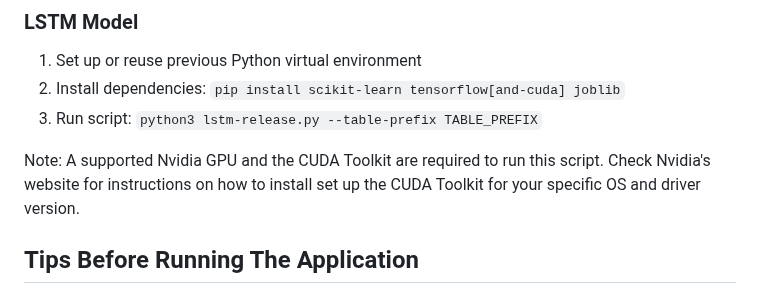
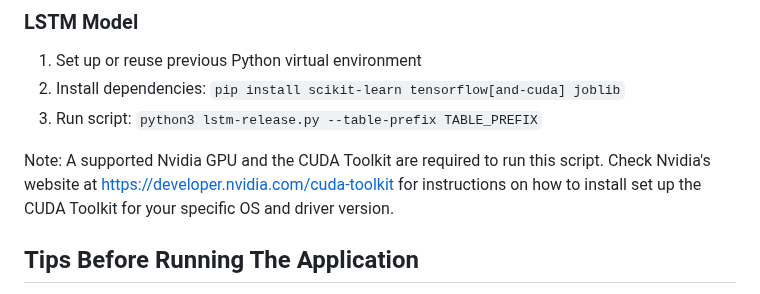
Before and after one commit to CVK2C/4560-semester-project, a Markdown page: README.md, the part around the change. Drawn GitHub-style.

```diff
--- a/README.md
+++ b/README.md
@@ -139,7 +139,7 @@ Make sure your device or emulator can reach your Flask server (they should be on
 2. Install dependencies: `pip install scikit-learn tensorflow[and-cuda] joblib`
 3. Run script: `python3 lstm-release.py --table-prefix TABLE_PREFIX`
 
-Note: A supported Nvidia GPU and the CUDA Toolkit are required to run this script. Check Nvidia's website for instructions on how to install set up the CUDA Toolkit for your specific OS and driver version.
+Note: A supported Nvidia GPU and the CUDA Toolkit are required to run this script. Check Nvidia's website at https://developer.nvidia.com/cuda-toolkit for instructions on how to install set up the CUDA Toolkit for your specific OS and driver version.
 
 ## Tips Before Running The Application
 1. Database credentials for your specific database need to be added to the Flask backend script as well as the data importer and preprocessing scripts.
```
